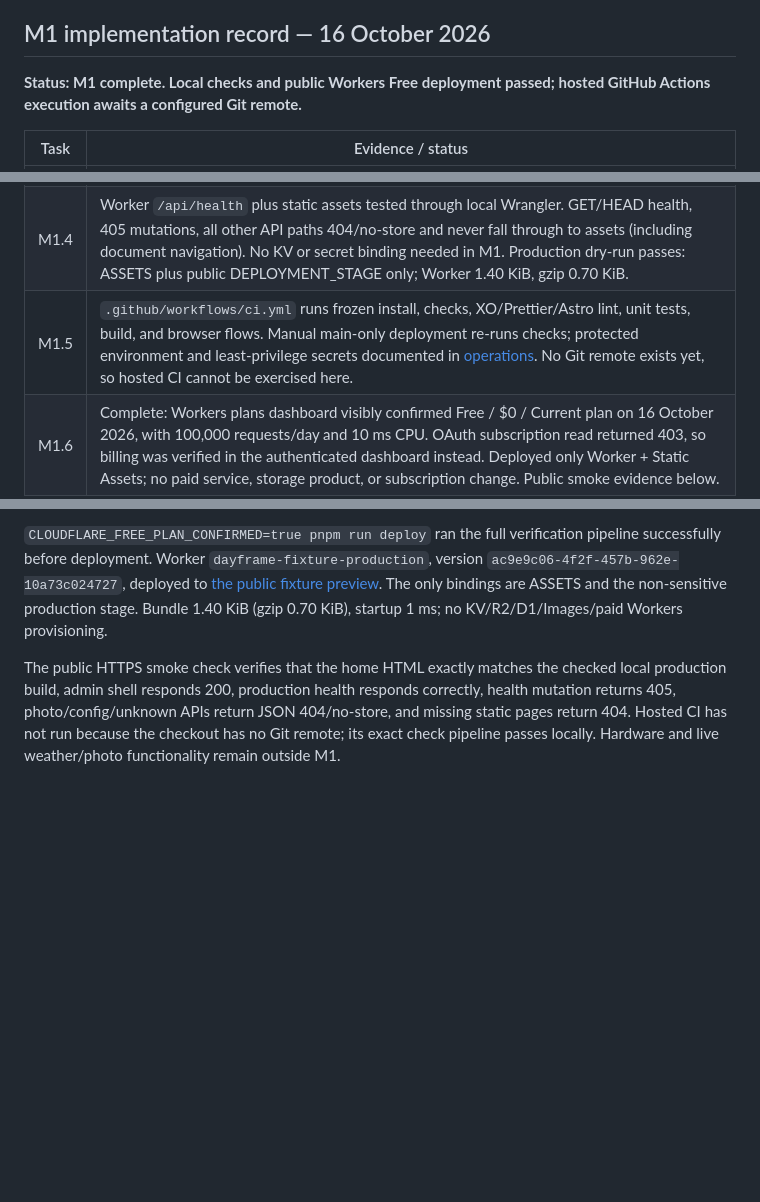
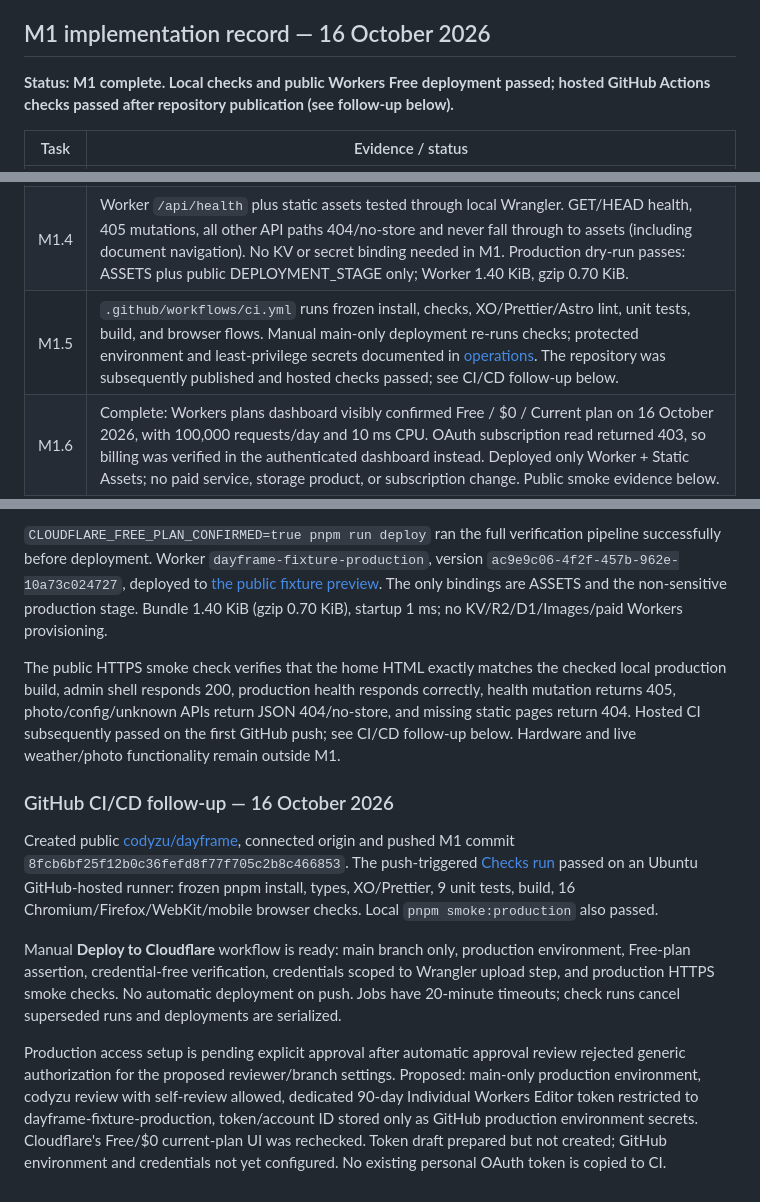
Before and after one commit to codyzu/dayframe, a Markdown page: docs/implementation-plan.md, 3 parts joined by grey strips. GitHub-like rendering; blank space fills up the shorter version.

Commit message:
docs: record hosted CI evidence and deployment access plan

```diff
--- a/docs/implementation-plan.md
+++ b/docs/implementation-plan.md
@@ -169,7 +169,7 @@ For each milestone record: completed task IDs, checks run and results, screensho
 
 ## M1 implementation record — 16 October 2026
 
-**Status: M1 complete. Local checks and public Workers Free deployment passed; hosted GitHub Actions execution awaits a configured Git remote.**
+**Status: M1 complete. Local checks and public Workers Free deployment passed; hosted GitHub Actions checks passed after repository publication (see follow-up below).**
 
 | Task | Evidence / status                                                                                                                                                                                                                                                                                                                                                            |
 | ---- | ---------------------------------------------------------------------------------------------------------------------------------------------------------------------------------------------------------------------------------------------------------------------------------------------------------------------------------------------------------------------------- |
@@ -177,7 +177,7 @@ For each milestone record: completed task IDs, checks run and results, screensho
 | M1.2 | Pinned Node 24.16.0, pnpm 10.23.0, exact direct dependencies and `pnpm-lock.yaml`; peer/engine evidence and owner's tool preferences recorded in ADR. Fresh frozen install and full `pnpm verify` passed; evidence below.                                                                                                                                                    |
 | M1.3 | French fixture shell at `/`, local clock using Europe/Paris, four manual navigation modes, responsive `/admin/photos` placeholder. UnoCSS Wind4/reset/utilities, minimal global accessibility CSS, locally bundled Manrope/Meteocons and original SVG scenery. No live weather, private photos, persisted settings, scheduling, or device claims.                            |
 | M1.4 | Worker `/api/health` plus static assets tested through local Wrangler. GET/HEAD health, 405 mutations, all other API paths 404/no-store and never fall through to assets (including document navigation). No KV or secret binding needed in M1. Production dry-run passes: ASSETS plus public DEPLOYMENT_STAGE only; Worker 1.40 KiB, gzip 0.70 KiB.                         |
-| M1.5 | `.github/workflows/ci.yml` runs frozen install, checks, XO/Prettier/Astro lint, unit tests, build, and browser flows. Manual main-only deployment re-runs checks; protected environment and least-privilege secrets documented in [operations](operations.md). No Git remote exists yet, so hosted CI cannot be exercised here.                                              |
+| M1.5 | `.github/workflows/ci.yml` runs frozen install, checks, XO/Prettier/Astro lint, unit tests, build, and browser flows. Manual main-only deployment re-runs checks; protected environment and least-privilege secrets documented in [operations](operations.md). The repository was subsequently published and hosted checks passed; see CI/CD follow-up below.                |
 | M1.6 | Complete: Workers plans dashboard visibly confirmed Free / $0 / Current plan on 16 October 2026, with 100,000 requests/day and 10 ms CPU. OAuth subscription read returned 403, so billing was verified in the authenticated dashboard instead. Deployed only Worker + Static Assets; no paid service, storage product, or subscription change. Public smoke evidence below. |
 
 Initial verification: Astro/TypeScript clean (14 files); XO clean; 9 Vitest tests; 16 Playwright checks across Chromium, desktop Firefox, WebKit and iPhone 13 emulation. Browser tests cover manual modes, French clock, no 1280×800 scrolling, mobile/admin overflow, bundled icon rendering, no external requests, API failures, keyboard/reduced motion. Visual QA caught and corrected missing display text color and hidden rain paths after freezing animated icons. Final clean verification and screenshots are recorded below.
@@ -194,4 +194,12 @@ On 16 October 2026, after the owner authenticated Wrangler, the matching account
 
 `CLOUDFLARE_FREE_PLAN_CONFIRMED=true pnpm run deploy` ran the full verification pipeline successfully before deployment. Worker `dayframe-fixture-production`, version `ac9e9c06-4f2f-457b-962e-10a73c024727`, deployed to [the public fixture preview](https://dayframe-fixture-production.cody-zuschlag.workers.dev). The only bindings are ASSETS and the non-sensitive production stage. Bundle 1.40 KiB (gzip 0.70 KiB), startup 1 ms; no KV/R2/D1/Images/paid Workers provisioning.
 
-The public HTTPS smoke check verifies that the home HTML exactly matches the checked local production build, admin shell responds 200, production health responds correctly, health mutation returns 405, photo/config/unknown APIs return JSON 404/no-store, and missing static pages return 404. Hosted CI has not run because the checkout has no Git remote; its exact check pipeline passes locally. Hardware and live weather/photo functionality remain outside M1.
+The public HTTPS smoke check verifies that the home HTML exactly matches the checked local production build, admin shell responds 200, production health responds correctly, health mutation returns 405, photo/config/unknown APIs return JSON 404/no-store, and missing static pages return 404. Hosted CI subsequently passed on the first GitHub push; see CI/CD follow-up below. Hardware and live weather/photo functionality remain outside M1.
+
+### GitHub CI/CD follow-up — 16 October 2026
+
+Created public [codyzu/dayframe](https://github.com/codyzu/dayframe), connected origin and pushed M1 commit `8fcb6bf25f12b0c36fefd8f77f705c2b8c466853`. The push-triggered [Checks run](https://github.com/codyzu/dayframe/actions/runs/38875194304) passed on an Ubuntu GitHub-hosted runner: frozen pnpm install, types, XO/Prettier, 9 unit tests, build, 16 Chromium/Firefox/WebKit/mobile browser checks. Local `pnpm smoke:production` also passed.
+
+Manual **Deploy to Cloudflare** workflow is ready: main branch only, production environment, Free-plan assertion, credential-free verification, credentials scoped to Wrangler upload step, and production HTTPS smoke checks. No automatic deployment on push. Jobs have 20-minute timeouts; check runs cancel superseded runs and deployments are serialized.
+
+Production access setup is pending explicit approval after automatic approval review rejected generic authorization for the proposed reviewer/branch settings. Proposed: main-only production environment, codyzu review with self-review allowed, dedicated 90-day Individual Workers Editor token restricted to dayframe-fixture-production, token/account ID stored only as GitHub production environment secrets. Cloudflare's Free/$0 current-plan UI was rechecked. Token draft prepared but not created; GitHub environment and credentials not yet configured. No existing personal OAuth token is copied to CI.
```
Also changed, not shown: docs/operations.md (+2 -2 lines).
